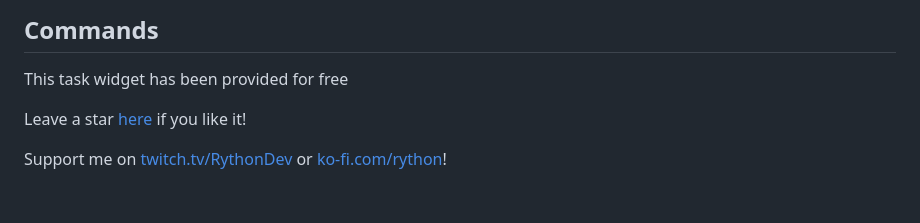
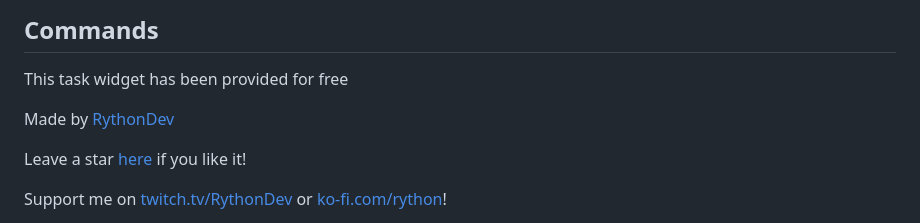
Before and after one commit to liyunze-coding/Chat-Task-Tic-Overlay, a Markdown page: README.md, the part around the change. GitHub-like rendering; blank space fills up the shorter version.

```diff
--- a/README.md
+++ b/README.md
@@ -52,6 +52,8 @@
 ## Commands
 
 This task widget has been provided for free
+
+Made by [RythonDev](https://rython.dev/)
 
 Leave a star [here](https://github.com/liyunze-coding/Chat-Task-Tic-Overlay-Infinity) if you like it!
 
```
Also changed, not shown: MultiTask.md (+2 -0 lines).
